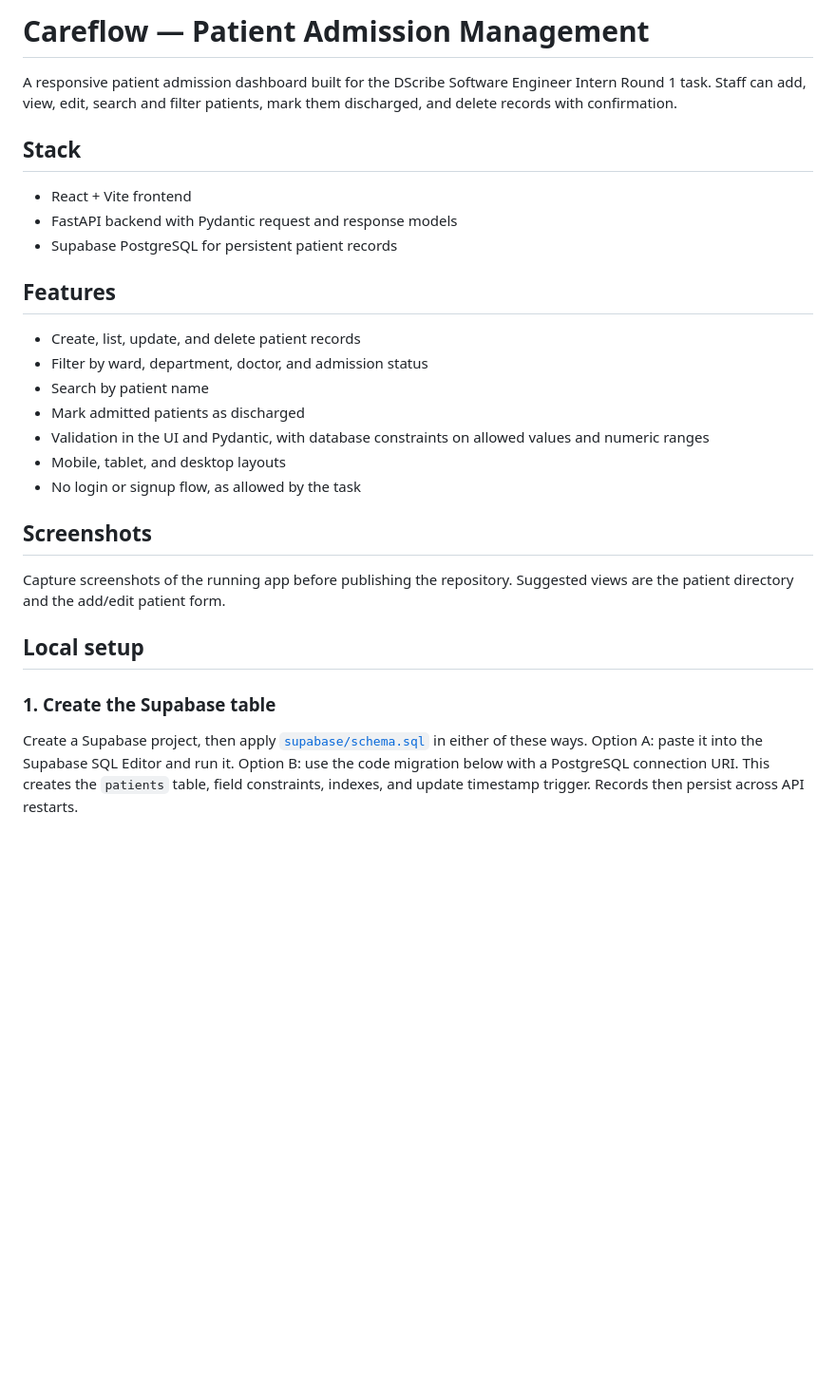
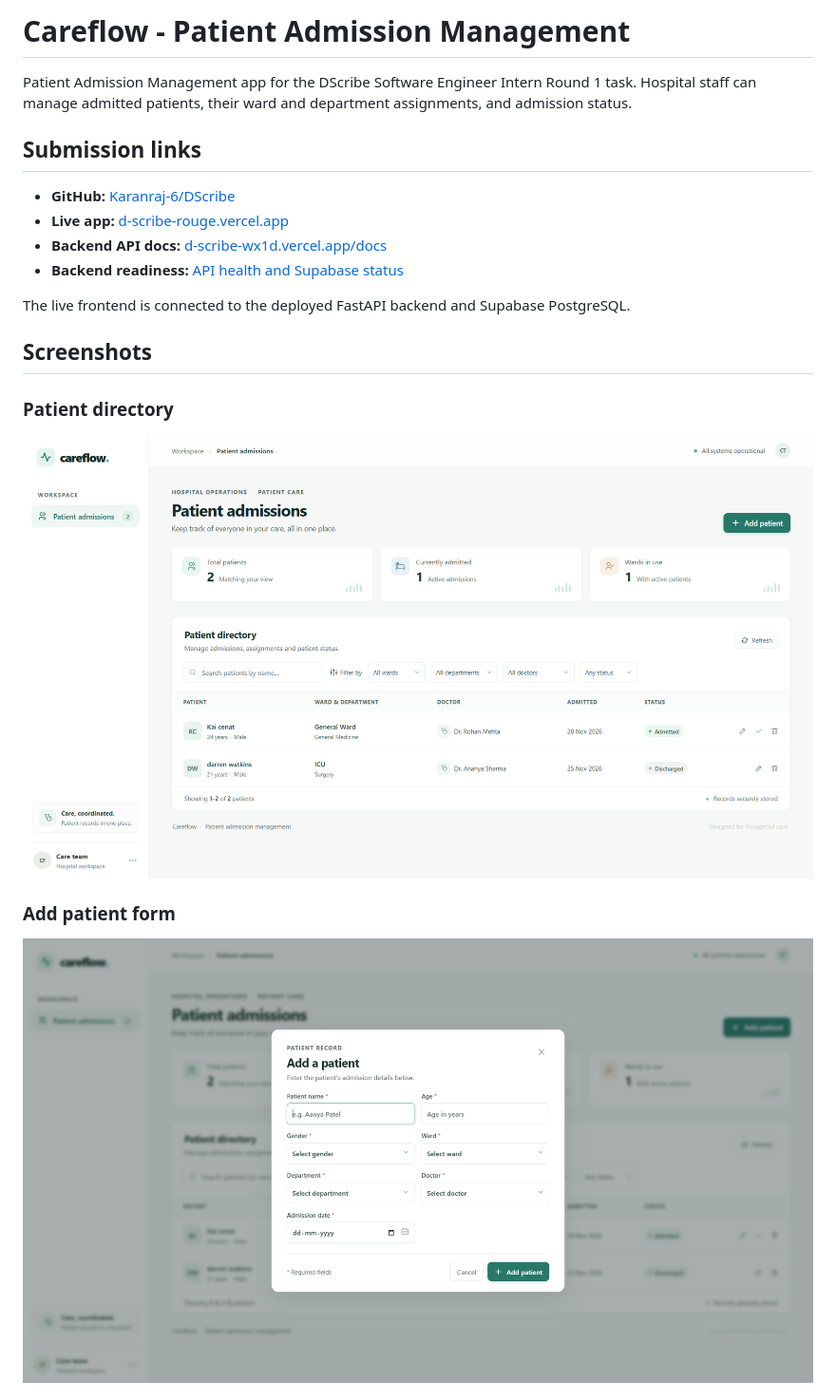
Before and after one commit to Karanraj-6/DScribe, a Markdown page: README.md, the part around one of its changes. Shown at 95% size. Rendered like a GitHub page; pictures changed too: image1.png (added), image2.png (added); blank space fills up the shorter version.

Commit message:
Document task requirements and add screenshots

```diff
--- a/README.md
+++ b/README.md
@@ -1,30 +1,23 @@
-# Careflow — Patient Admission Management
+# Careflow - Patient Admission Management
 
-A responsive patient admission dashboard built for the DScribe Software Engineer Intern Round 1 task. Staff can add, view, edit, search and filter patients, mark them discharged, and delete records with confirmation.
+Patient Admission Management app for the DScribe Software Engineer Intern Round 1 task. Hospital staff can manage admitted patients, their ward and department assignments, and admission status.
 
-## Stack
+## Submission links
 
-- React + Vite frontend
-- FastAPI backend with Pydantic request and response models
-- Supabase PostgreSQL for persistent patient records
+- **GitHub:** [Karanraj-6/DScribe](https://github.com/Karanraj-6/DScribe)
+- **Live app:** [d-scribe-rouge.vercel.app](https://d-scribe-rouge.vercel.app/)
+- **Backend API docs:** [d-scribe-wx1d.vercel.app/docs](https://d-scribe-wx1d.vercel.app/docs)
+- **Backend readiness:** [API health and Supabase status](https://d-scribe-wx1d.vercel.app/api/health/ready)
 
-## Features
-
-- Create, list, update, and delete patient records
-- Filter by ward, department, doctor, and admission status
-- Search by patient name
-- Mark admitted patients as discharged
-- Validation in the UI and Pydantic, with database constraints on allowed values and numeric ranges
-- Mobile, tablet, and desktop layouts
-- No login or signup flow, as allowed by the task
+The live frontend is connected to the deployed FastAPI backend and Supabase PostgreSQL.
 
 ## Screenshots
 
-Capture screenshots of the running app before publishing the repository. Suggested views are the patient directory and the add/edit patient form.
+### Patient directory
 
-## Local setup
+![Careflow patient directory with search, ward, department, doctor, and status filters](image1.png)
 
-### 1. Create the Supabase table
+### Add patient form
 
-Create a Supabase project, then apply [`supabase/schema.sql`](supabase/schema.sql) in either of these ways. Option A: paste it into the Supabase SQL Editor and run it. Option B: use the code migration below with a PostgreSQL connection URI. This creates the `patients` table, field constraints, indexes, and update timestamp trigger. Records then persist across API restarts.
+![Careflow add patient form with required patient and admission fields](image2.png)
 
```
Also changed, not shown: other parts of README.md (+91 -48 lines).
